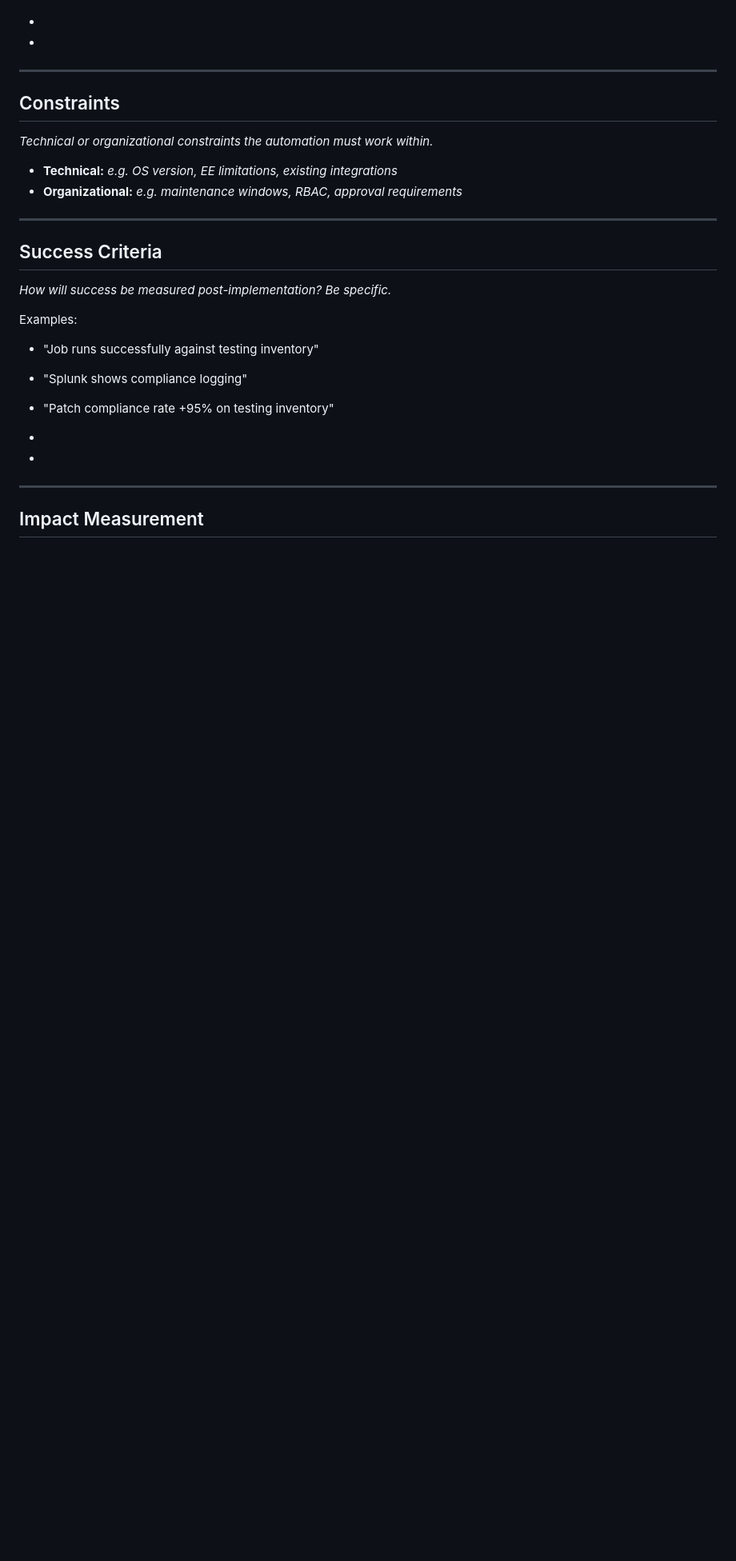
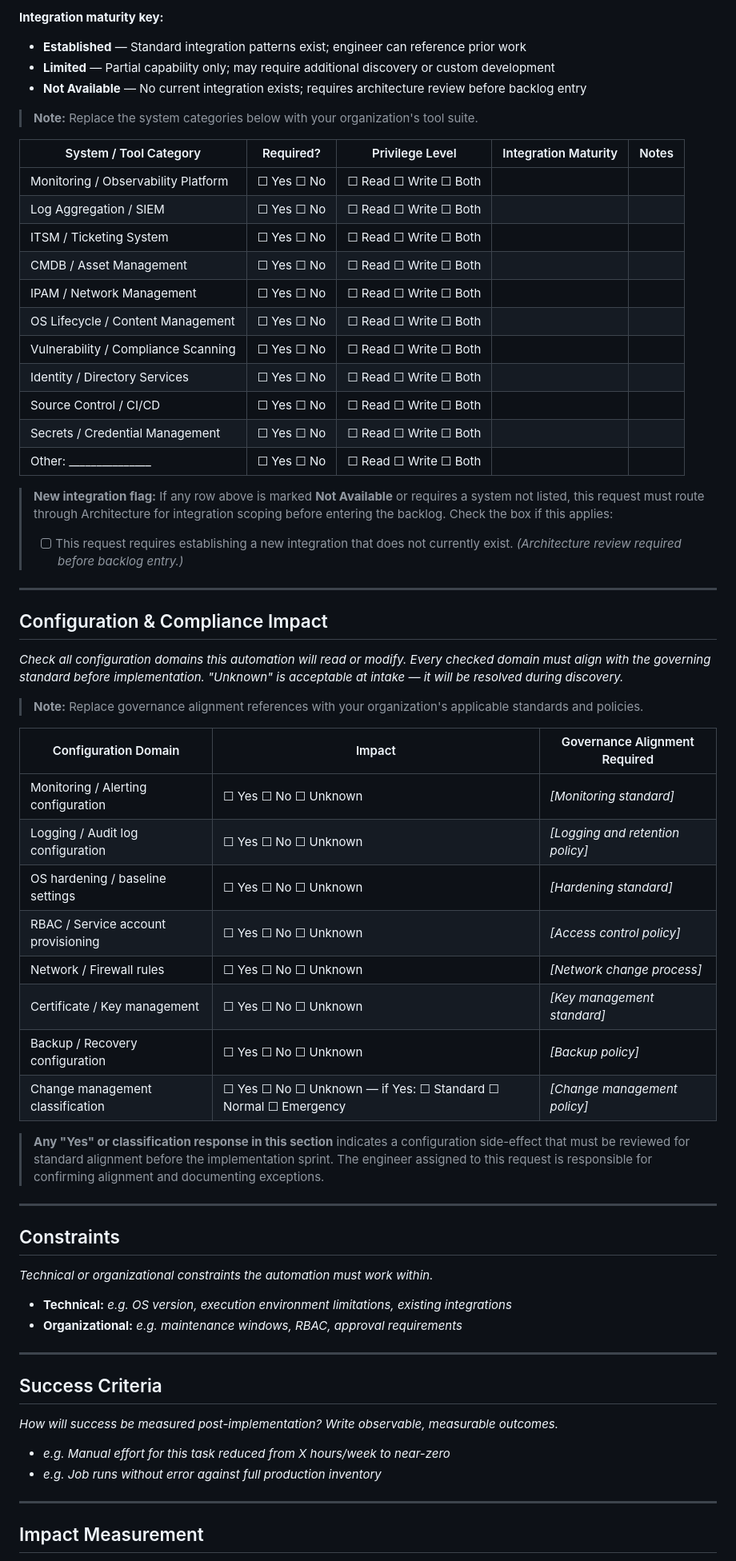
Before and after one commit to KhalilGibrotha/dac-toolkit, a Markdown page: templates/template_automation-request.md, the part around one of its changes. Shown at 80% size. GitHub-like rendering; blank space fills up the shorter version.

```diff
--- a/templates/template_automation-request.md
+++ b/templates/template_automation-request.md
@@ -125,6 +150,59 @@ _Systems this automation must connect to (e.g., Satellite, Splunk, ITSM, CMDB)._
 
--
--
+**Integration maturity key:**
+- **Established** — Standard integration patterns exist; engineer can reference prior work
+- **Limited** — Partial capability only; may require additional discovery or custom development
+- **Not Available** — No current integration exists; requires architecture review before backlog entry
+
+> **Note:** Replace the system categories below with your organization's tool suite.
+
+| System / Tool Category | Required? | Privilege Level | Integration Maturity | Notes |
+|---|---|---|---|---|
+| Monitoring / Observability Platform | ☐ Yes ☐ No | ☐ Read ☐ Write ☐ Both | | |
+| Log Aggregation / SIEM | ☐ Yes ☐ No | ☐ Read ☐ Write ☐ Both | | |
+| ITSM / Ticketing System | ☐ Yes ☐ No | ☐ Read ☐ Write ☐ Both | | |
+| CMDB / Asset Management | ☐ Yes ☐ No | ☐ Read ☐ Write ☐ Both | | |
+| IPAM / Network Management | ☐ Yes ☐ No | ☐ Read ☐ Write ☐ Both | | |
+| OS Lifecycle / Content Management | ☐ Yes ☐ No | ☐ Read ☐ Write ☐ Both | | |
+| Vulnerability / Compliance Scanning | ☐ Yes ☐ No | ☐ Read ☐ Write ☐ Both | | |
+| Identity / Directory Services | ☐ Yes ☐ No | ☐ Read ☐ Write ☐ Both | | |
+| Source Control / CI/CD | ☐ Yes ☐ No | ☐ Read ☐ Write ☐ Both | | |
+| Secrets / Credential Management | ☐ Yes ☐ No | ☐ Read ☐ Write ☐ Both | | |
+| Other: _______________ | ☐ Yes ☐ No | ☐ Read ☐ Write ☐ Both | | |
+
+> **New integration flag:** If any row above is marked **Not Available** or
+> requires a system not listed, this request must route through Architecture
+> for integration scoping before entering the backlog. Check the box if this
+> applies:
+>
+> - [ ] This request requires establishing a new integration that does not
+>   currently exist. _(Architecture review required before backlog entry.)_
+
+---
+
+## Configuration & Compliance Impact
+
+_Check all configuration domains this automation will read or modify. Every
+checked domain must align with the governing standard before implementation.
+"Unknown" is acceptable at intake — it will be resolved during discovery._
+
+> **Note:** Replace governance alignment references with your organization's
+> applicable standards and policies.
+
+| Configuration Domain | Impact | Governance Alignment Required |
+|---|---|---|
+| Monitoring / Alerting configuration | ☐ Yes ☐ No ☐ Unknown | _[Monitoring standard]_ |
+| Logging / Audit log configuration | ☐ Yes ☐ No ☐ Unknown | _[Logging and retention policy]_ |
+| OS hardening / baseline settings | ☐ Yes ☐ No ☐ Unknown | _[Hardening standard]_ |
+| RBAC / Service account provisioning | ☐ Yes ☐ No ☐ Unknown | _[Access control policy]_ |
+| Network / Firewall rules | ☐ Yes ☐ No ☐ Unknown | _[Network change process]_ |
+| Certificate / Key management | ☐ Yes ☐ No ☐ Unknown | _[Key management standard]_ |
+| Backup / Recovery configuration | ☐ Yes ☐ No ☐ Unknown | _[Backup policy]_ |
+| Change management classification | ☐ Yes ☐ No ☐ Unknown — if Yes: ☐ Standard ☐ Normal ☐ Emergency | _[Change management policy]_ |
+
+> **Any "Yes" or classification response in this section** indicates a
+> configuration side-effect that must be reviewed for standard alignment before
+> the implementation sprint. The engineer assigned to this request is responsible
+> for confirming alignment and documenting exceptions.
 
 ---
 
@@ -132,22 +210,17 @@ _Systems this automation must connect to (e.g., Satellite, Splunk, ITSM, CMDB)._
 
 _Technical or organizational constraints the automation must work within._
 
-- **Technical:** _e.g. OS version, EE limitations, existing integrations_
+- **Technical:** _e.g. OS version, execution environment limitations, existing integrations_
 - **Organizational:** _e.g. maintenance windows, RBAC, approval requirements_
 
 ---
 
 ## Success Criteria
 
-_How will success be measured post-implementation? Be specific._
+_How will success be measured post-implementation? Write observable, measurable outcomes._
 
-Examples:
-- "Job runs successfully against testing inventory"
-- "Splunk shows compliance logging"
-- "Patch compliance rate +95% on testing inventory"
-
--
--
+- _e.g. Manual effort for this task reduced from X hours/week to near-zero_
+- _e.g. Job runs without error against full production inventory_
 
 ---
 
```
Also changed, not shown: other parts of templates/template_automation-request.md (+51 -26 lines).
